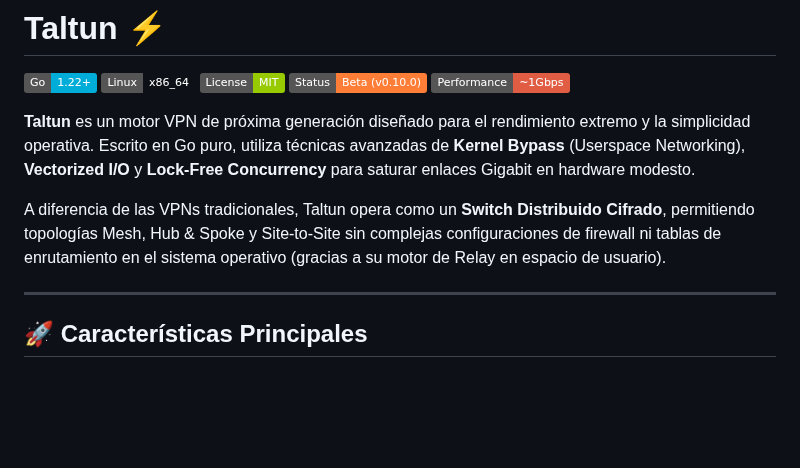
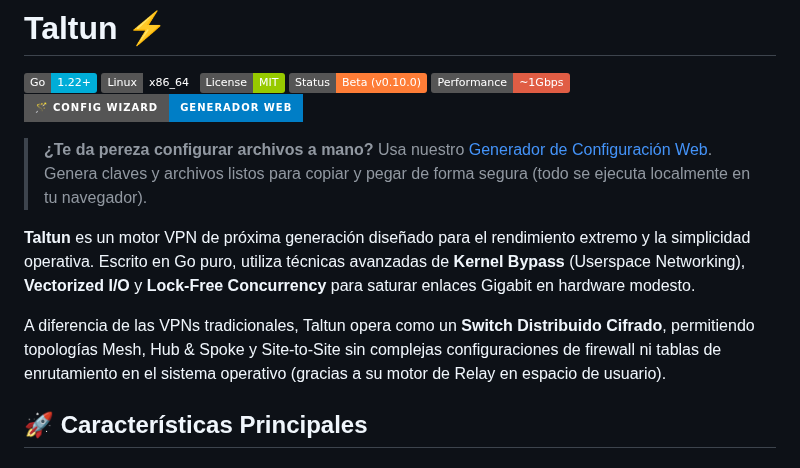
Before and after one commit to soyunomas/Taltun, a Markdown page: README.md, the part around the change. GitHub-like rendering; badges without logos; blank space fills up the shorter version.

```diff
--- a/README.md
+++ b/README.md
@@ -5,12 +5,13 @@
 ![License](https://img.shields.io/badge/License-MIT-green.svg)
 ![Status](https://img.shields.io/badge/Status-Beta%20%28v0.10.0%29-orange)
 ![Performance](https://img.shields.io/badge/Performance-~1Gbps-red)
+[![Config Wizard](https://img.shields.io/badge/🪄_Config_Wizard-Generador_Web-blue?style=for-the-badge&logo=html5)](https://soyunomas.github.io/Taltun/)
+
+> **¿Te da pereza configurar archivos a mano?** Usa nuestro [Generador de Configuración Web](https://soyunomas.github.io/Taltun/). Genera claves y archivos listos para copiar y pegar de forma segura (todo se ejecuta localmente en tu navegador).
 
 **Taltun** es un motor VPN de próxima generación diseñado para el rendimiento extremo y la simplicidad operativa. Escrito en Go puro, utiliza técnicas avanzadas de **Kernel Bypass** (Userspace Networking), **Vectorized I/O** y **Lock-Free Concurrency** para saturar enlaces Gigabit en hardware modesto.
 
 A diferencia de las VPNs tradicionales, Taltun opera como un **Switch Distribuido Cifrado**, permitiendo topologías Mesh, Hub & Spoke y Site-to-Site sin complejas configuraciones de firewall ni tablas de enrutamiento en el sistema operativo (gracias a su motor de Relay en espacio de usuario).
-
----
 
 ## 🚀 Características Principales
 
```
